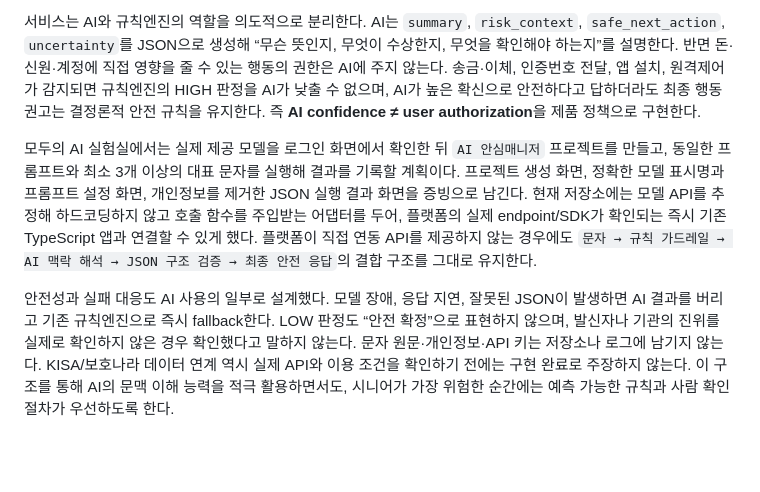
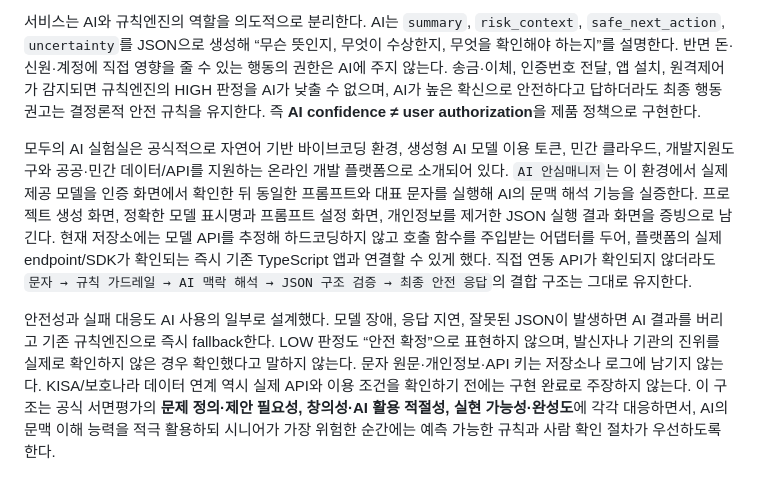
Before and after one commit to Lightning-Public/senior-trust-gateway, a Markdown page: docs/contest/ai-use-one-page.md, the part around the change. Drawn GitHub-style; blank space fills up the shorter version.

Commit message:
docs: align AI narrative with official evaluation criteria

```diff
--- a/docs/contest/ai-use-one-page.md
+++ b/docs/contest/ai-use-one-page.md
@@ -4,6 +4,6 @@
 
 서비스는 AI와 규칙엔진의 역할을 의도적으로 분리한다. AI는 `summary`, `risk_context`, `safe_next_action`, `uncertainty`를 JSON으로 생성해 “무슨 뜻인지, 무엇이 수상한지, 무엇을 확인해야 하는지”를 설명한다. 반면 돈·신원·계정에 직접 영향을 줄 수 있는 행동의 권한은 AI에 주지 않는다. 송금·이체, 인증번호 전달, 앱 설치, 원격제어가 감지되면 규칙엔진의 HIGH 판정을 AI가 낮출 수 없으며, AI가 높은 확신으로 안전하다고 답하더라도 최종 행동 권고는 결정론적 안전 규칙을 유지한다. 즉 **AI confidence ≠ user authorization**을 제품 정책으로 구현한다.
 
-모두의 AI 실험실에서는 실제 제공 모델을 로그인 화면에서 확인한 뒤 `AI 안심매니저` 프로젝트를 만들고, 동일한 프롬프트와 최소 3개 이상의 대표 문자를 실행해 결과를 기록할 계획이다. 프로젝트 생성 화면, 정확한 모델 표시명과 프롬프트 설정 화면, 개인정보를 제거한 JSON 실행 결과 화면을 증빙으로 남긴다. 현재 저장소에는 모델 API를 추정해 하드코딩하지 않고 호출 함수를 주입받는 어댑터를 두어, 플랫폼의 실제 endpoint/SDK가 확인되는 즉시 기존 TypeScript 앱과 연결할 수 있게 했다. 플랫폼이 직접 연동 API를 제공하지 않는 경우에도 `문자 → 규칙 가드레일 → AI 맥락 해석 → JSON 구조 검증 → 최종 안전 응답`의 결합 구조를 그대로 유지한다.
+모두의 AI 실험실은 공식적으로 자연어 기반 바이브코딩 환경, 생성형 AI 모델 이용 토큰, 민간 클라우드, 개발지원도구와 공공·민간 데이터/API를 지원하는 온라인 개발 플랫폼으로 소개되어 있다. `AI 안심매니저`는 이 환경에서 실제 제공 모델을 인증 화면에서 확인한 뒤 동일한 프롬프트와 대표 문자를 실행해 AI의 문맥 해석 기능을 실증한다. 프로젝트 생성 화면, 정확한 모델 표시명과 프롬프트 설정 화면, 개인정보를 제거한 JSON 실행 결과 화면을 증빙으로 남긴다. 현재 저장소에는 모델 API를 추정해 하드코딩하지 않고 호출 함수를 주입받는 어댑터를 두어, 플랫폼의 실제 endpoint/SDK가 확인되는 즉시 기존 TypeScript 앱과 연결할 수 있게 했다. 직접 연동 API가 확인되지 않더라도 `문자 → 규칙 가드레일 → AI 맥락 해석 → JSON 구조 검증 → 최종 안전 응답`의 결합 구조는 그대로 유지한다.
 
-안전성과 실패 대응도 AI 사용의 일부로 설계했다. 모델 장애, 응답 지연, 잘못된 JSON이 발생하면 AI 결과를 버리고 기존 규칙엔진으로 즉시 fallback한다. LOW 판정도 “안전 확정”으로 표현하지 않으며, 발신자나 기관의 진위를 실제로 확인하지 않은 경우 확인했다고 말하지 않는다. 문자 원문·개인정보·API 키는 저장소나 로그에 남기지 않는다. KISA/보호나라 데이터 연계 역시 실제 API와 이용 조건을 확인하기 전에는 구현 완료로 주장하지 않는다. 이 구조를 통해 AI의 문맥 이해 능력을 적극 활용하면서도, 시니어가 가장 위험한 순간에는 예측 가능한 규칙과 사람 확인 절차가 우선하도록 한다.
+안전성과 실패 대응도 AI 사용의 일부로 설계했다. 모델 장애, 응답 지연, 잘못된 JSON이 발생하면 AI 결과를 버리고 기존 규칙엔진으로 즉시 fallback한다. LOW 판정도 “안전 확정”으로 표현하지 않으며, 발신자나 기관의 진위를 실제로 확인하지 않은 경우 확인했다고 말하지 않는다. 문자 원문·개인정보·API 키는 저장소나 로그에 남기지 않는다. KISA/보호나라 데이터 연계 역시 실제 API와 이용 조건을 확인하기 전에는 구현 완료로 주장하지 않는다. 이 구조는 공식 서면평가의 **문제 정의·제안 필요성, 창의성·AI 활용 적절성, 실현 가능성·완성도**에 각각 대응하면서, AI의 문맥 이해 능력을 적극 활용하되 시니어가 가장 위험한 순간에는 예측 가능한 규칙과 사람 확인 절차가 우선하도록 한다.
```
